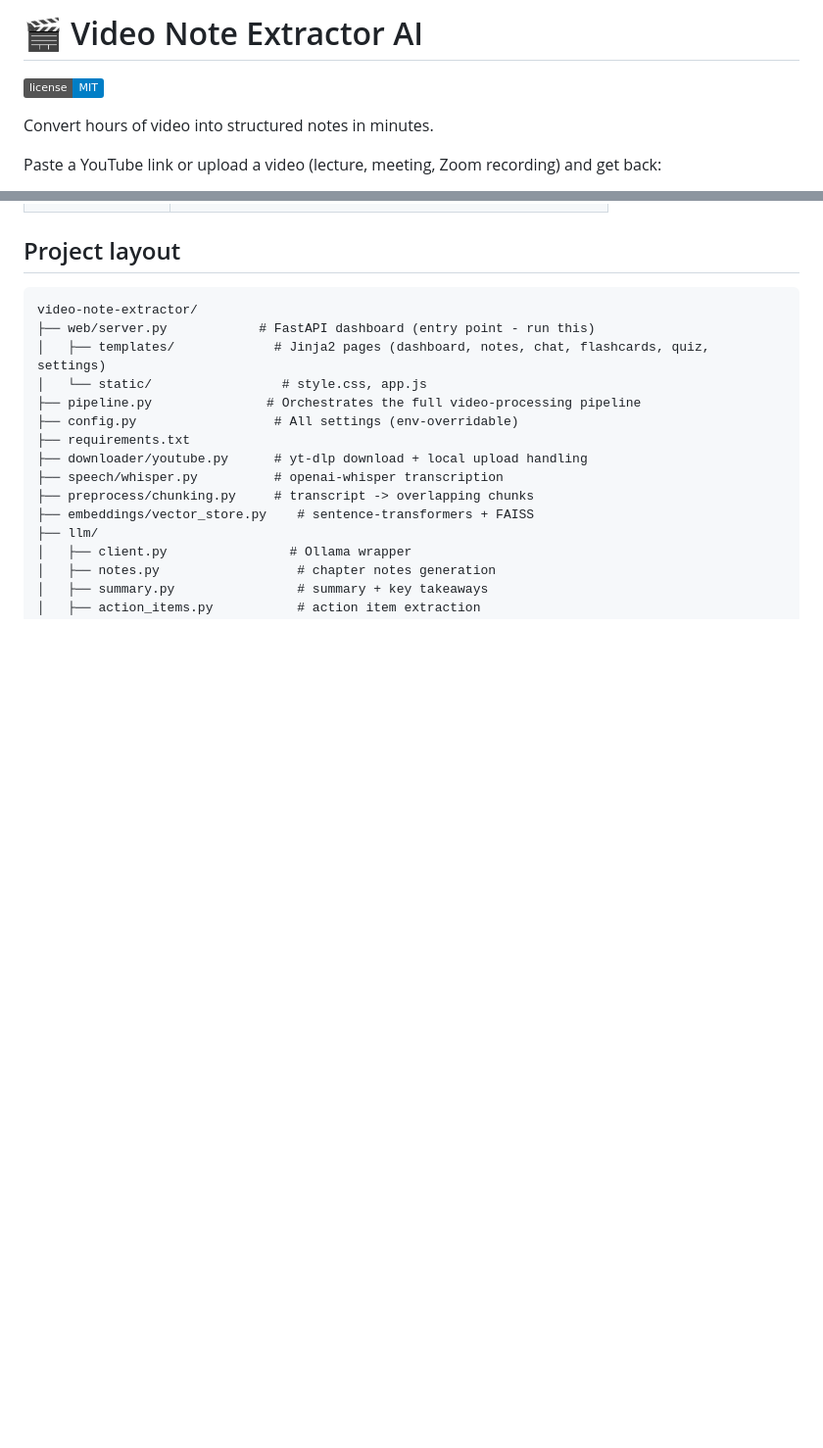
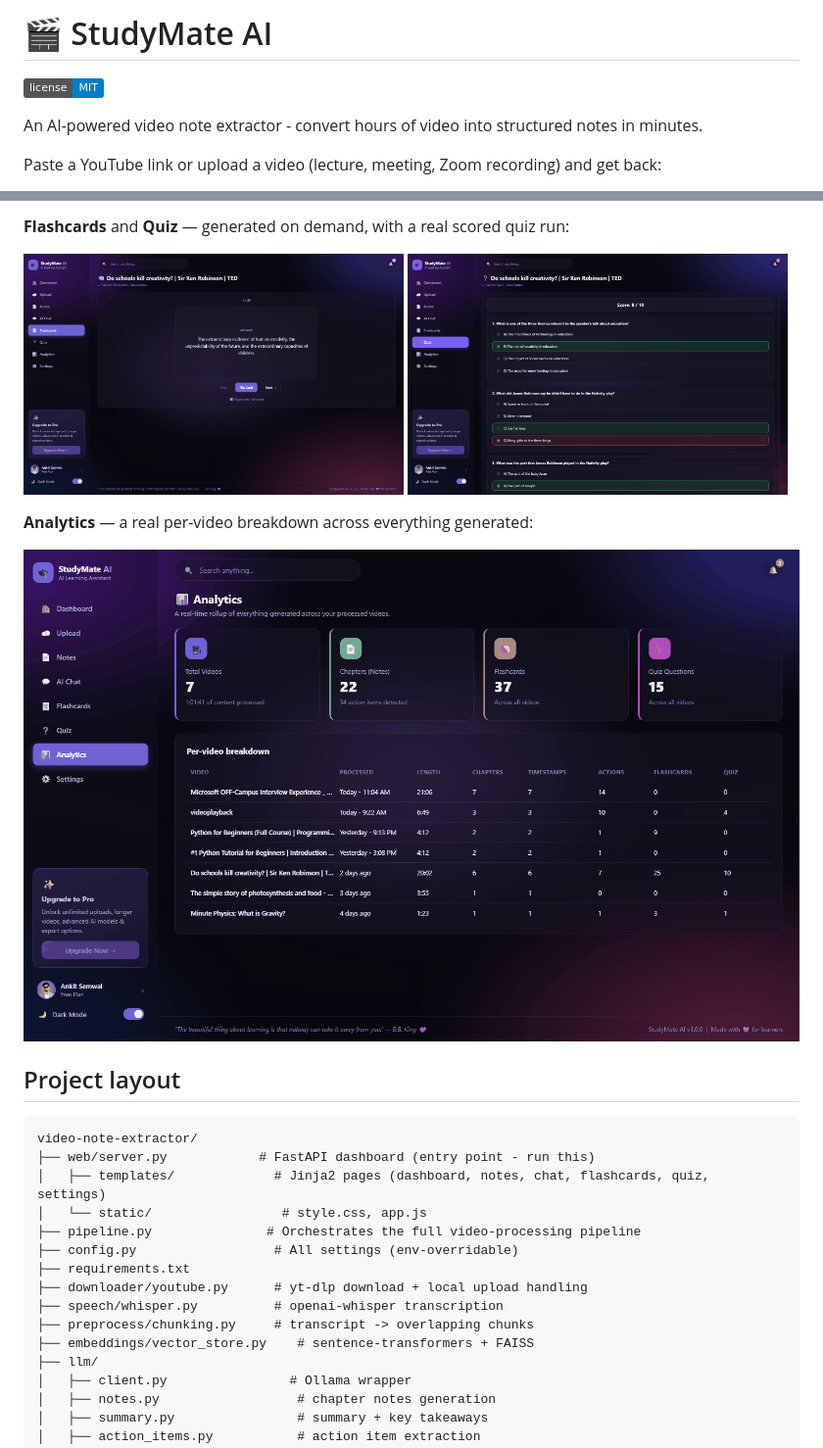
Before and after one commit to Ankit-Semwal13/StudyMate-AI-AI-Learning-Assistant-, a Markdown page: README.md, 2 parts joined by grey strips. Shown at 98% size. GitHub-like rendering; pictures changed too: docs/screenshots/04_flashcards.png (added), docs/screenshots/05_quiz.png (added), docs/screenshots/06_analytics.png (added); badges without logos; blank space fills up the shorter version.

Commit message:
Add README screenshots and align product name
- Real captured screenshots (Dashboard, Notes, Ask AI, Flashcards, Quiz,
  Analytics) under docs/screenshots/, embedded in the README
- Fixed a naming inconsistency: README title now says StudyMate AI,
  matching the actual branding shown throughout the app

Co-Authored-By: Claude Sonnet 5 <noreply@anthropic.com>

```diff
--- a/README.md
+++ b/README.md
@@ -1,8 +1,9 @@
-# 🎬 Video Note Extractor AI
+# 🎬 StudyMate AI
 
 ![License: MIT](https://img.shields.io/badge/license-MIT-blue.svg)
 
-Convert hours of video into structured notes in minutes.
+An AI-powered video note extractor - convert hours of video into
+structured notes in minutes.
 
 Paste a YouTube link or upload a video (lecture, meeting, Zoom recording)
 and get back:
@@ -28,3 +44,13 @@ Everything runs **100% free and local** — no API keys, no per-minute costs:
+**Flashcards** and **Quiz** — generated on demand, with a real scored quiz run:
+
+<p>
+  <img src="docs/screenshots/04_flashcards.png" width="49%" alt="Flashcards" />
+  <img src="docs/screenshots/05_quiz.png" width="49%" alt="Quiz" />
+</p>
+
+**Analytics** — a real per-video breakdown across everything generated:
+
+![Analytics](docs/screenshots/06_analytics.png)
 
 ## Project layout
 
```
Also changed, not shown: other parts of README.md (+15 -0 lines), docs/screenshots/01_dashboard.png (added), docs/screenshots/02_notes.png (added), docs/screenshots/07_chat.png (added).
